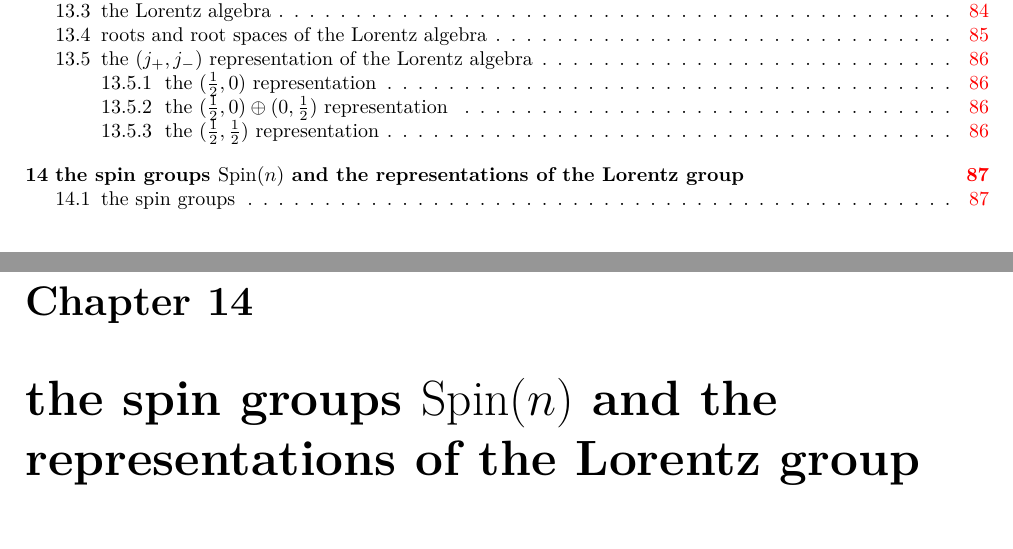
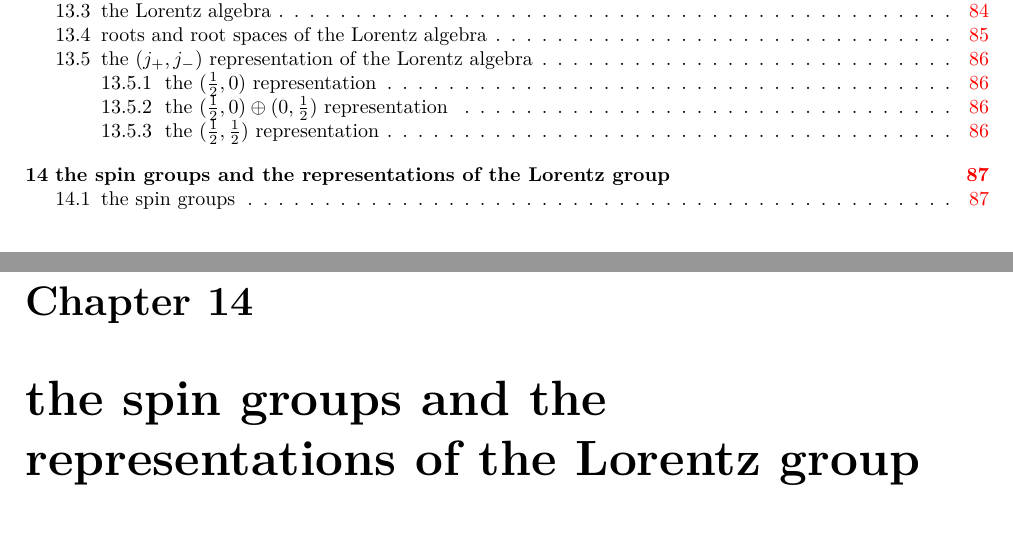
Before and after one commit to siyang03/my-note---Lie-Groups-and-Lie-Algebras, a LaTeX document (Lie Groups and Lie Algebras.tex, which reads chapters/spin group.tex): two parts of pages 4 and 88 of 99, joined at a grey line, cut so that both start at the same text. Compiled offline with XeLaTeX; a missing font is replaced by an installed copy or a similar font.

Commit message:
note update

```diff
--- a/chapters/spin group.tex
+++ b/chapters/spin group.tex
@@ -1,4 +1,4 @@
-\chapter{the spin groups \texorpdfstring{$\mathrm{Spin}(n)$}{Spin(n)} and the representations of the Lorentz group}
+\chapter{the spin groups and the representations of the Lorentz group}
 \begin{itemize}
 	\item Wikipedia: \href{https://en.wikipedia.org/wiki/Spin_group}{Spin group} and \href{https://en.wikipedia.org/wiki/Representation_theory_of_the_Lorentz_group}{Representation theory of the Lorentz group}.
 
```
Also changed, not shown: Lie Groups and Lie Algebras.pdf.
